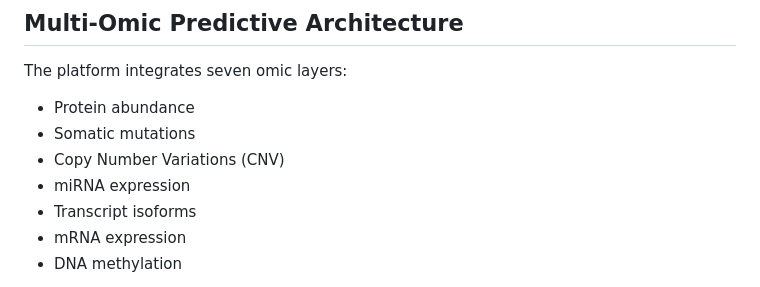
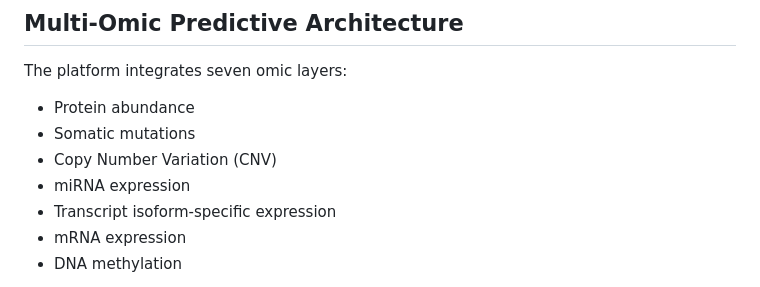
Before and after one commit to BioCancerInformatics/CancerRCDPredictor, a Markdown page: README.md, the part around the change. Rendered like a GitHub page.

```diff
--- a/README.md
+++ b/README.md
@@ -47,9 +47,9 @@ The platform integrates seven omic layers:
 
 - Protein abundance
 - Somatic mutations
-- Copy Number Variations (CNV)
+- Copy Number Variation (CNV)
 - miRNA expression
-- Transcript isoforms
+- Transcript isoform-specific expression
 - mRNA expression
 - DNA methylation
 
```
